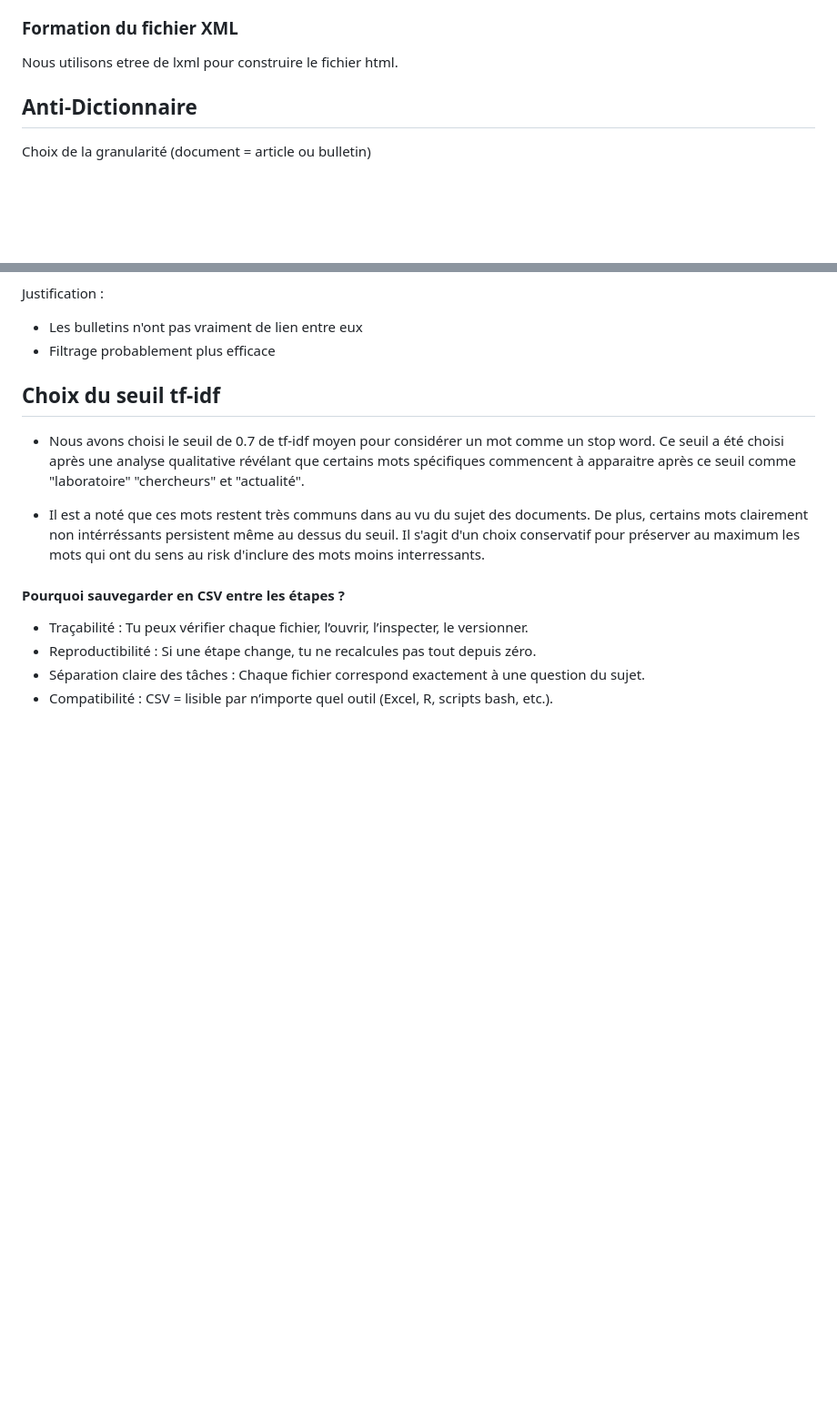
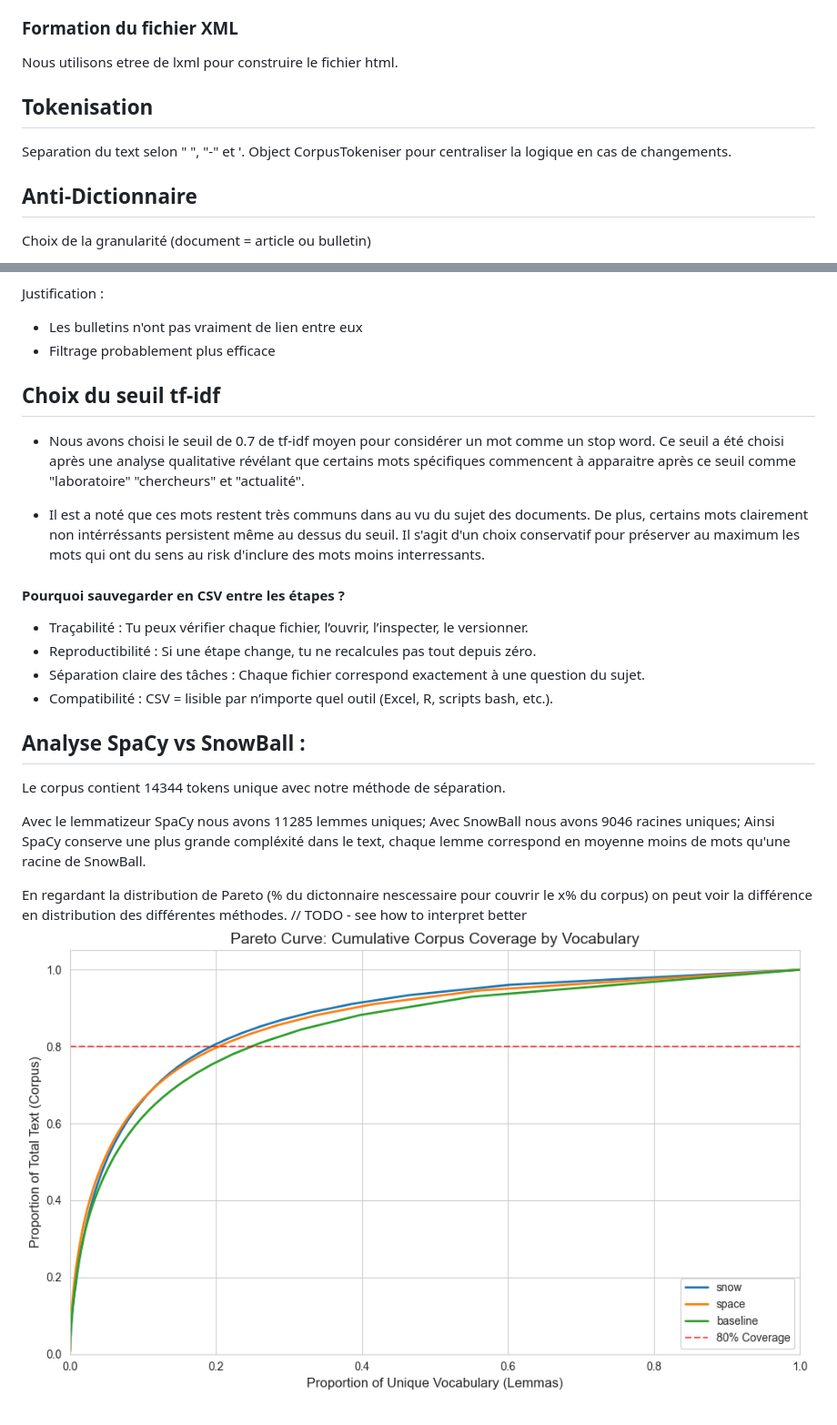
Before and after one commit to caioartus/lo17-dm, a Markdown page: notes_rapport.md, 2 parts joined by grey strips. Shown at 91% size. GitHub-like rendering; pictures changed too: image.png (added); blank space fills up the shorter version.

Commit message:
continued stem interpretation

```diff
--- a/notes_rapport.md
+++ b/notes_rapport.md
@@ -15,6 +15,11 @@ Pour l'information de contact, la structure n'est pas bien définie donc nous aj
 ### Formation du fichier XML
 
 Nous utilisons etree de lxml pour construire le fichier html.
+
+## Tokenisation
+
+Separation du text selon " ", "-" et '.
+Object CorpusTokeniser pour centraliser la logique en cas de changements.
 
 ## Anti-Dictionnaire
 
@@ -41,3 +46,15 @@ Ce seuil a été choisi après une analyse qualitative révélant que certains m
 - Reproductibilité : Si une étape change, tu ne recalcules pas tout depuis zéro.
 - Séparation claire des tâches : Chaque fichier correspond exactement à une question du sujet.
 - Compatibilité : CSV = lisible par n’importe quel outil (Excel, R, scripts bash, etc.).
+
+## Analyse SpaCy vs SnowBall :
+
+Le corpus contient 14344 tokens unique avec notre méthode de séparation.
+
+Avec le lemmatizeur SpaCy nous avons 11285 lemmes uniques;
+Avec SnowBall nous avons 9046 racines uniques;
+Ainsi SpaCy conserve une plus grande compléxité dans le text, chaque lemme correspond en moyenne moins de mots qu'une racine de SnowBall.
+
+En regardant la distribution de Pareto (% du dictonnaire nescessaire pour couvrir le x% du corpus) on peut voir la différence en distribution des différentes méthodes.
+// TODO - see how to interpret better
+![alt text](image.png)
```
Also changed, not shown: 3 other files.
